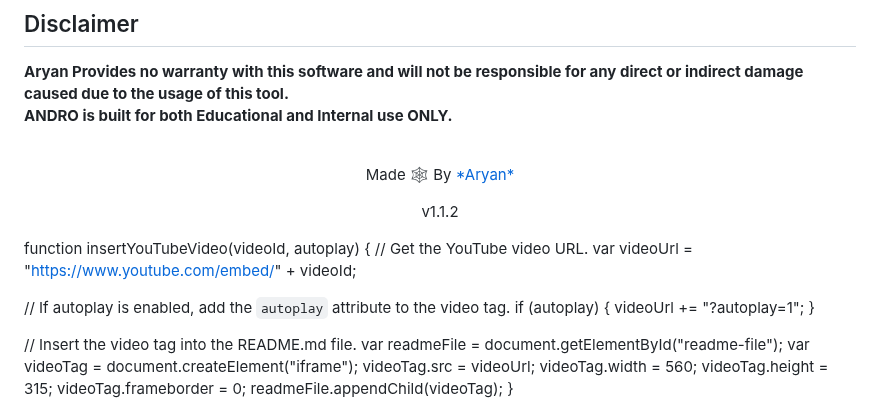
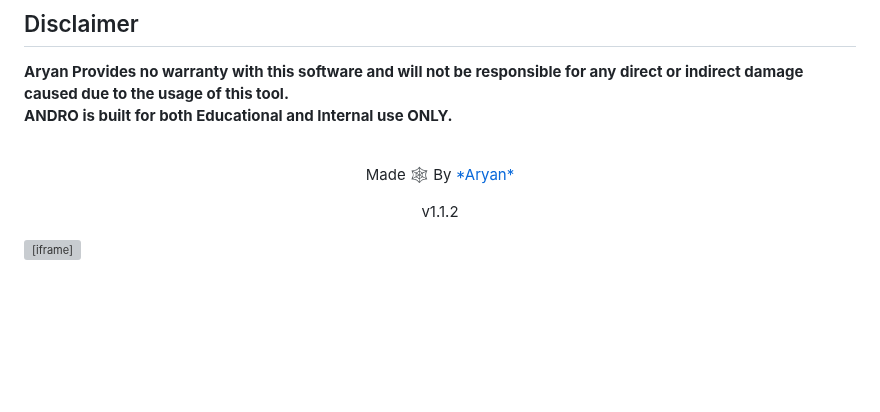
Before and after one commit to AryanVBW/ANDRO, a Markdown page: README.md, the part around the change. Drawn GitHub-style; blank space fills up the shorter version; grey boxes are pictures that could not be loaded.

```diff
--- a/README.md
+++ b/README.md
@@ -91,22 +91,4 @@ ANDRO is built for both Educational and Internal use ONLY.</b>
 <br>
 <p align="center">Made 🕸️ By <a href="whiteDevilVBW@proton.me">*Aryan*</a></p>
 <p align="center" style="font-size: 8px">v1.1.2</p>
-
-function insertYouTubeVideo(videoId, autoplay) {
-  // Get the YouTube video URL.
-  var videoUrl = "https://www.youtube.com/embed/" + videoId;
-
-  // If autoplay is enabled, add the `autoplay` attribute to the video tag.
-  if (autoplay) {
-    videoUrl += "?autoplay=1";
-  }
-
-  // Insert the video tag into the README.md file.
-  var readmeFile = document.getElementById("readme-file");
-  var videoTag = document.createElement("iframe");
-  videoTag.src = videoUrl;
-  videoTag.width = 560;
-  videoTag.height = 315;
-  videoTag.frameborder = 0;
-  readmeFile.appendChild(videoTag);
-}
+<iframe width="560" height="315" src="https://www.youtube.com/embed/RkjHlvpnJt0?autoplay=1" frameborder="0"></iframe>
```
